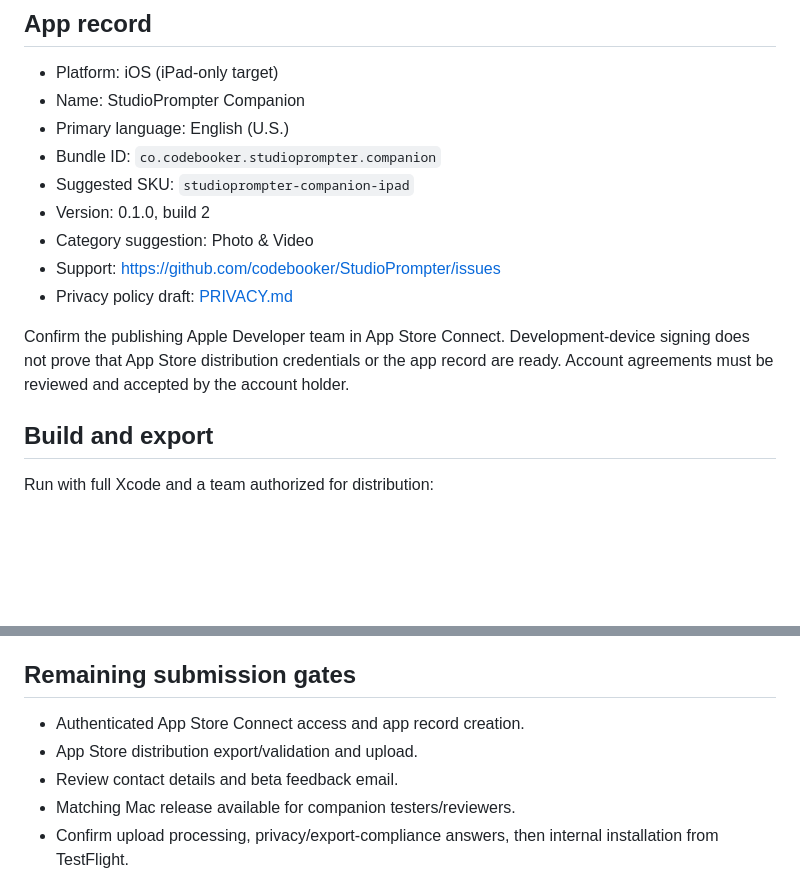
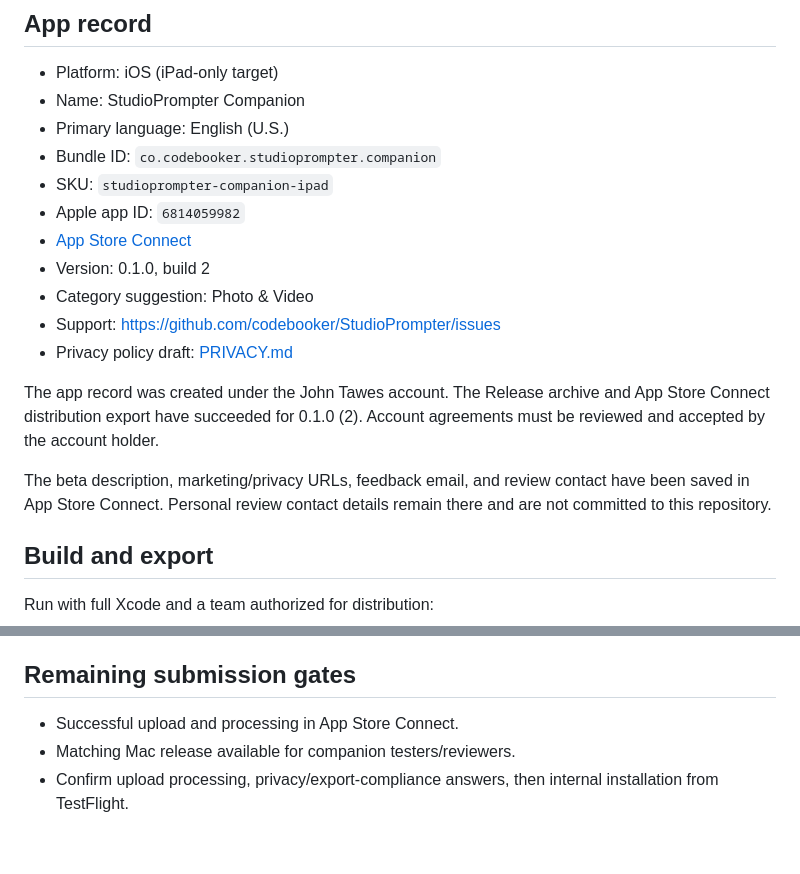
Before and after one commit to codebooker/StudioPrompter, a Markdown page: docs/TESTFLIGHT.md, 2 parts joined by grey strips. Rendered like a GitHub page; blank space fills up the shorter version.

Commit message:
Record companion App Store Connect setup

```diff
--- a/docs/TESTFLIGHT.md
+++ b/docs/TESTFLIGHT.md
@@ -8,13 +8,17 @@ The iPad app is **StudioPrompter Companion**, a reading display for **StudioProm
 - Name: StudioPrompter Companion
 - Primary language: English (U.S.)
 - Bundle ID: `co.codebooker.studioprompter.companion`
-- Suggested SKU: `studioprompter-companion-ipad`
+- SKU: `studioprompter-companion-ipad`
+- Apple app ID: `6814059982`
+- [App Store Connect](https://appstoreconnect.apple.com/apps/6814059982/testflight)
 - Version: 0.1.0, build 2
 - Category suggestion: Photo & Video
 - Support: https://github.com/codebooker/StudioPrompter/issues
 - Privacy policy draft: [PRIVACY.md](PRIVACY.md)
 
-Confirm the publishing Apple Developer team in App Store Connect. Development-device signing does not prove that App Store distribution credentials or the app record are ready. Account agreements must be reviewed and accepted by the account holder.
+The app record was created under the John Tawes account. The Release archive and App Store Connect distribution export have succeeded for 0.1.0 (2). Account agreements must be reviewed and accepted by the account holder.
+
+The beta description, marketing/privacy URLs, feedback email, and review contact have been saved in App Store Connect. Personal review contact details remain there and are not committed to this repository.
 
 ## Build and export
 
@@ -54,9 +58,7 @@ Add a review contact name, email, and phone number directly in App Store Connect
 
 ## Remaining submission gates
 
-- Authenticated App Store Connect access and app record creation.
-- App Store distribution export/validation and upload.
-- Review contact details and beta feedback email.
+- Successful upload and processing in App Store Connect.
 - Matching Mac release available for companion testers/reviewers.
 - Confirm upload processing, privacy/export-compliance answers, then internal installation from TestFlight.
 - External beta review approval before inviting external testers.
```
